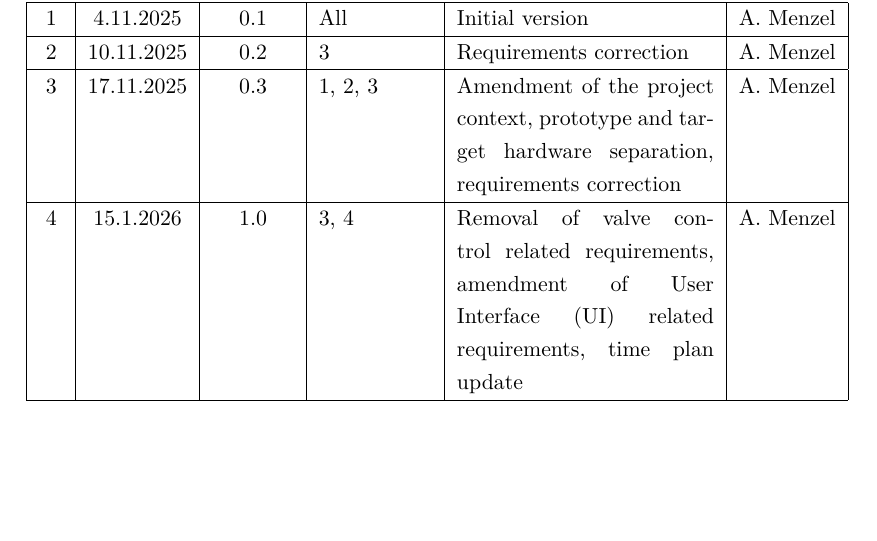
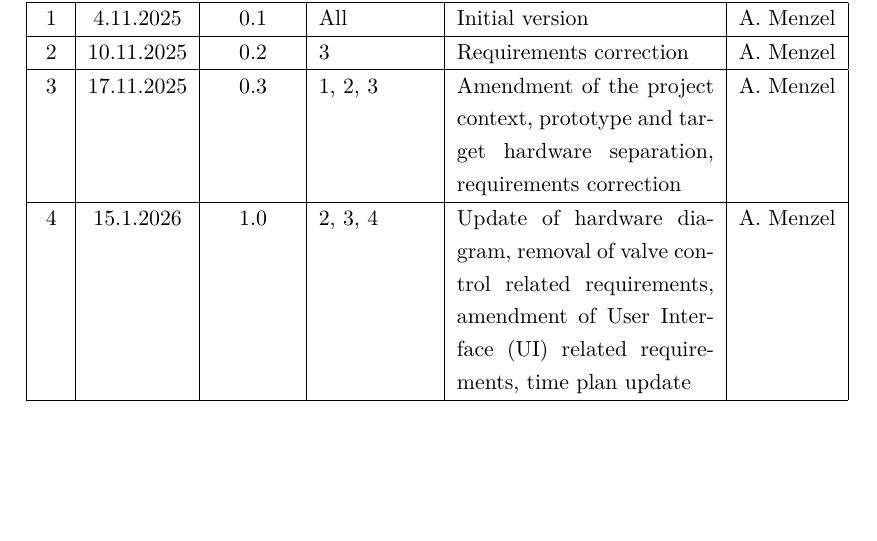
Before and after one commit to MiraTherm/miratherm-radiator-thermostat-documentation, a LaTeX thesis (software/MP1-Specification - Radiator Thermostat Software/MP1-Specification - Radiator Thermostat Software.tex, which reads software/MP1-Specification - Radiator Thermostat Software/misc/changelog.tex): part of page 3 of 22, cut so that both start at the same text. Compiled offline with XeLaTeX.

Commit message:
:memo: Update development harware block diagram

```diff
--- a/software/MP1-Specification - Radiator Thermostat Software/misc/changelog.tex
+++ b/software/MP1-Specification - Radiator Thermostat Software/misc/changelog.tex
@@ -29,7 +29,7 @@
 		\hline
 		3 & 17.11.2025 & 0.3 & 1, 2, 3 & Amendment of the project context, prototype and target hardware separation, requirements correction & A. Menzel \\
 		\hline
-		4 & \the\day.\the\month.\the\year & 1.0 & 3, 4 & Removal of valve control related requirements, amendment of \acf{ui} related requirements, time plan update & A. Menzel \\
+		4 & \the\day.\the\month.\the\year & 1.0 & 2, 3, 4 & Update of hardware diagram, removal of valve control related requirements, amendment of \acf{ui} related requirements, time plan update & A. Menzel \\
 		\hline
 		% Add new entries below following this format:
 		% 4 & \the\day.\the\month.\the\year & maj_v.min_v & Chapter X, Section Y & Description of change & Editor name \\
```
Also changed, not shown: software/MP1-Specification - Radiator Thermostat Software/content/2_concept.tex (+1 -1 lines), electronics/diagrams/mt-rt-sw-dev-hw-block-diagram.png, electronics/diagrams/mt-rt-sw-dev-hw-block-diagram.svg, software/MP1-Specification - Radiator Thermostat Software/MP1-Specification - Radiator Thermostat Software.pdf, 1 other file.
